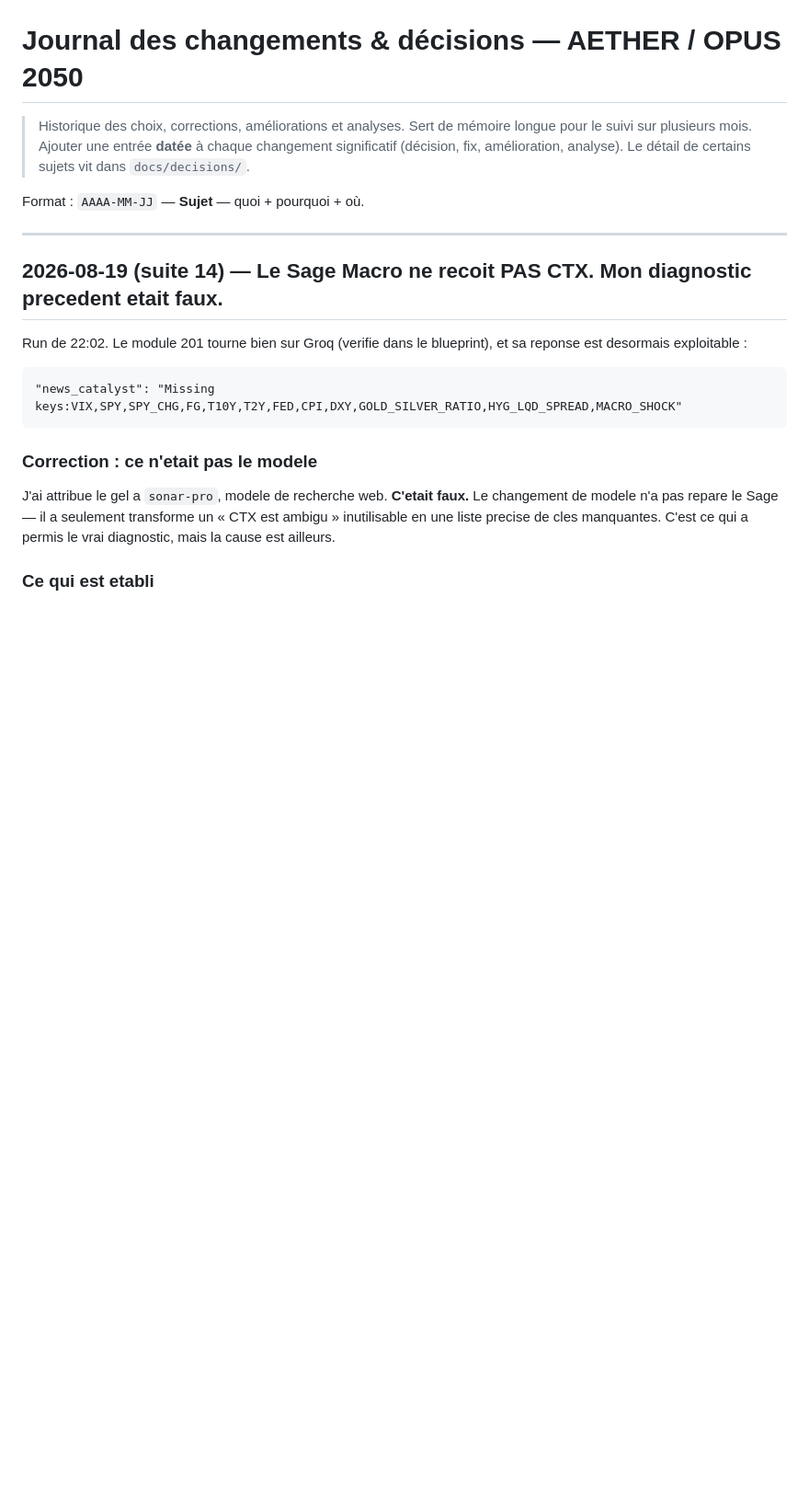
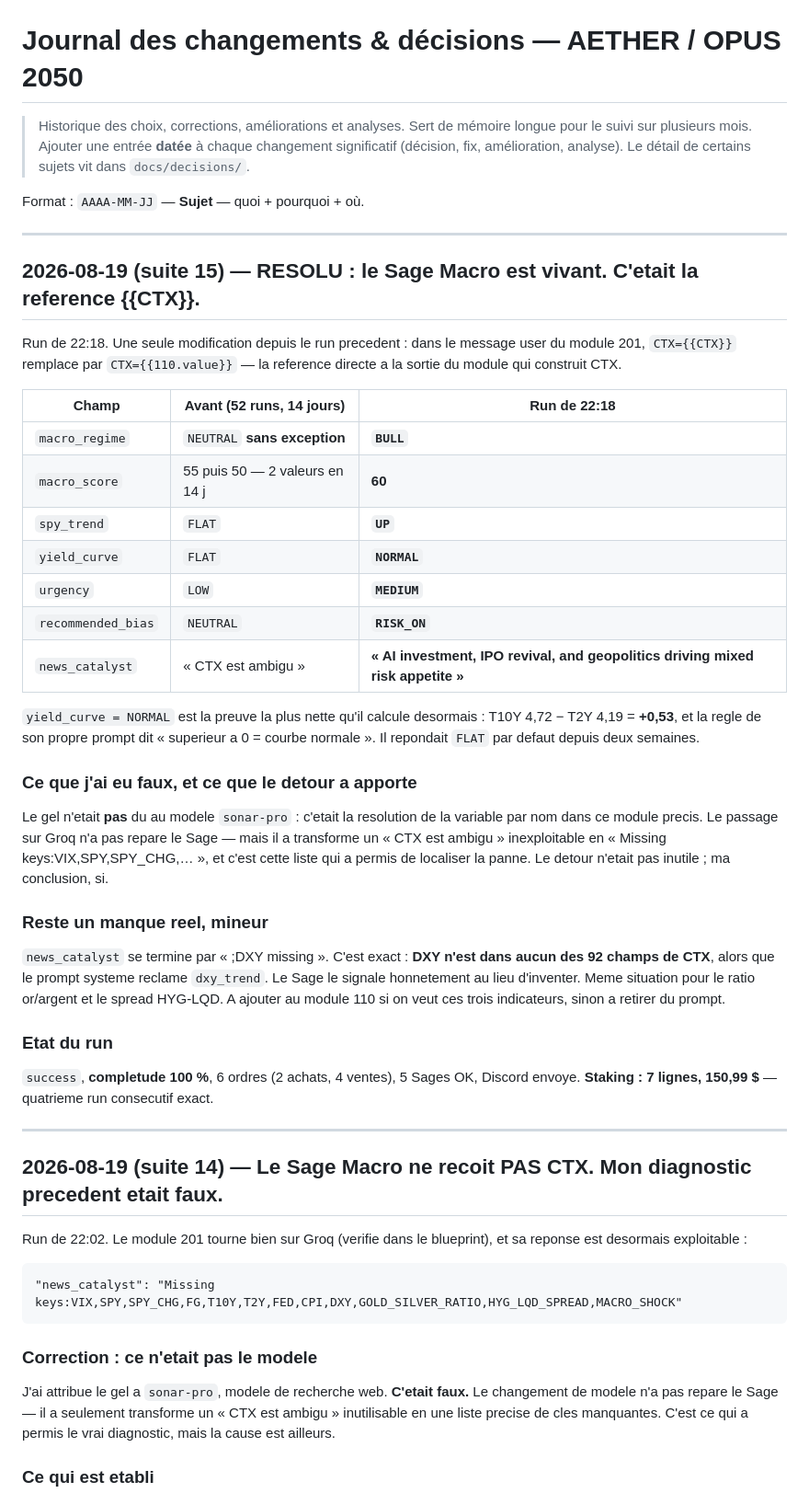
Before and after one commit to chachou8106-blip/opus-2050-dashboard, a Markdown page: docs/CHANGELOG.md, the part around the change. Shown at 92% size. Rendered like a GitHub page; blank space fills up the shorter version.

Commit message:
fix: le Sage Macro est réparé — c'était la référence {{CTX}}
Une seule modification : CTX={{CTX}} → CTX={{110.value}} dans le message
user du module 201. Résultat au run de 22:18, après 52 runs et 14 jours
d'immobilité totale : macro_regime passe de NEUTRAL à BULL, macro_score de
50 à 60, spy_trend de FLAT à UP, yield_curve de FLAT à NORMAL, urgency de
LOW à MEDIUM, recommended_bias de NEUTRAL à RISK_ON, et news_catalyst
reprend enfin un vrai catalyseur.

yield_curve = NORMAL est la preuve la plus nette : T10Y 4,72 − T2Y 4,19 =
+0,53, et sa propre règle dit « > 0 = courbe normale ».

Corrige mon diagnostic : sonar-pro n'était pas la cause. Le passage sur
Groq n'a pas réparé le Sage, il a rendu son échec lisible et permis de
localiser la panne.

Manque résiduel signalé par le Sage lui-même : DXY, le ratio or/argent et
le spread HYG-LQD ne sont dans aucun des 92 champs de CTX alors que le
prompt les réclame.

Run : success, complétude 100 %, staking 150,99 $ pour le quatrième run
consécutif.

Co-Authored-By: Claude Opus 5 <noreply@anthropic.com>
Claude-Session: https://claude.ai/code/session_01L34tujuX3cuwkwjaECEGLA

```diff
--- a/docs/CHANGELOG.md
+++ b/docs/CHANGELOG.md
@@ -5,6 +5,47 @@
 > amélioration, analyse). Le détail de certains sujets vit dans `docs/decisions/`.
 
 Format : `AAAA-MM-JJ` — **Sujet** — quoi + pourquoi + où.
+
+---
+
+## 2026-08-19 (suite 15) — RESOLU : le Sage Macro est vivant. C'etait la reference {{CTX}}.
+
+Run de 22:18. Une seule modification depuis le run precedent : dans le message user du module 201,
+`CTX={{CTX}}` remplace par `CTX={{110.value}}` — la reference directe a la sortie du module qui
+construit CTX.
+
+| Champ | Avant (52 runs, 14 jours) | Run de 22:18 |
+|---|---|---|
+| `macro_regime` | `NEUTRAL` **sans exception** | **`BULL`** |
+| `macro_score` | 55 puis 50 — 2 valeurs en 14 j | **60** |
+| `spy_trend` | `FLAT` | **`UP`** |
+| `yield_curve` | `FLAT` | **`NORMAL`** |
+| `urgency` | `LOW` | **`MEDIUM`** |
+| `recommended_bias` | `NEUTRAL` | **`RISK_ON`** |
+| `news_catalyst` | « CTX est ambigu » | **« AI investment, IPO revival, and geopolitics driving mixed risk appetite »** |
+
+`yield_curve = NORMAL` est la preuve la plus nette qu'il calcule desormais : T10Y 4,72 − T2Y 4,19 =
+**+0,53**, et la regle de son propre prompt dit « superieur a 0 = courbe normale ». Il repondait
+`FLAT` par defaut depuis deux semaines.
+
+### Ce que j'ai eu faux, et ce que le detour a apporte
+
+Le gel n'etait **pas** du au modele `sonar-pro` : c'etait la resolution de la variable par nom dans
+ce module precis. Le passage sur Groq n'a pas repare le Sage — mais il a transforme un « CTX est
+ambigu » inexploitable en « Missing keys:VIX,SPY,SPY_CHG,… », et c'est cette liste qui a permis de
+localiser la panne. Le detour n'etait pas inutile ; ma conclusion, si.
+
+### Reste un manque reel, mineur
+
+`news_catalyst` se termine par « ;DXY missing ». C'est exact : **DXY n'est dans aucun des 92 champs
+de CTX**, alors que le prompt systeme reclame `dxy_trend`. Le Sage le signale honnetement au lieu
+d'inventer. Meme situation pour le ratio or/argent et le spread HYG-LQD. A ajouter au module 110 si
+on veut ces trois indicateurs, sinon a retirer du prompt.
+
+### Etat du run
+
+`success`, **completude 100 %**, 6 ordres (2 achats, 4 ventes), 5 Sages OK, Discord envoye.
+**Staking : 7 lignes, 150,99 $** — quatrieme run consecutif exact.
 
 ---
 
```
